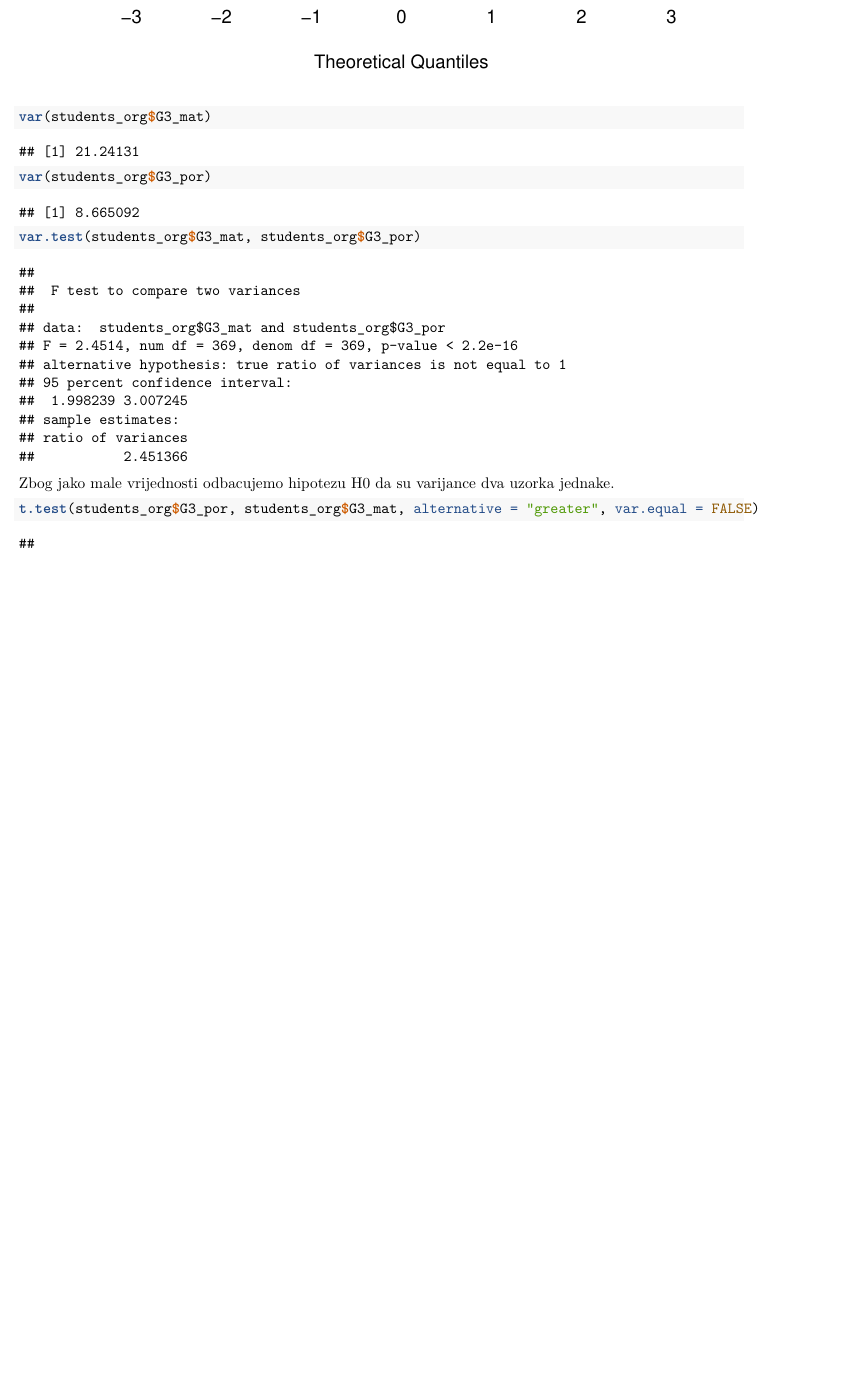
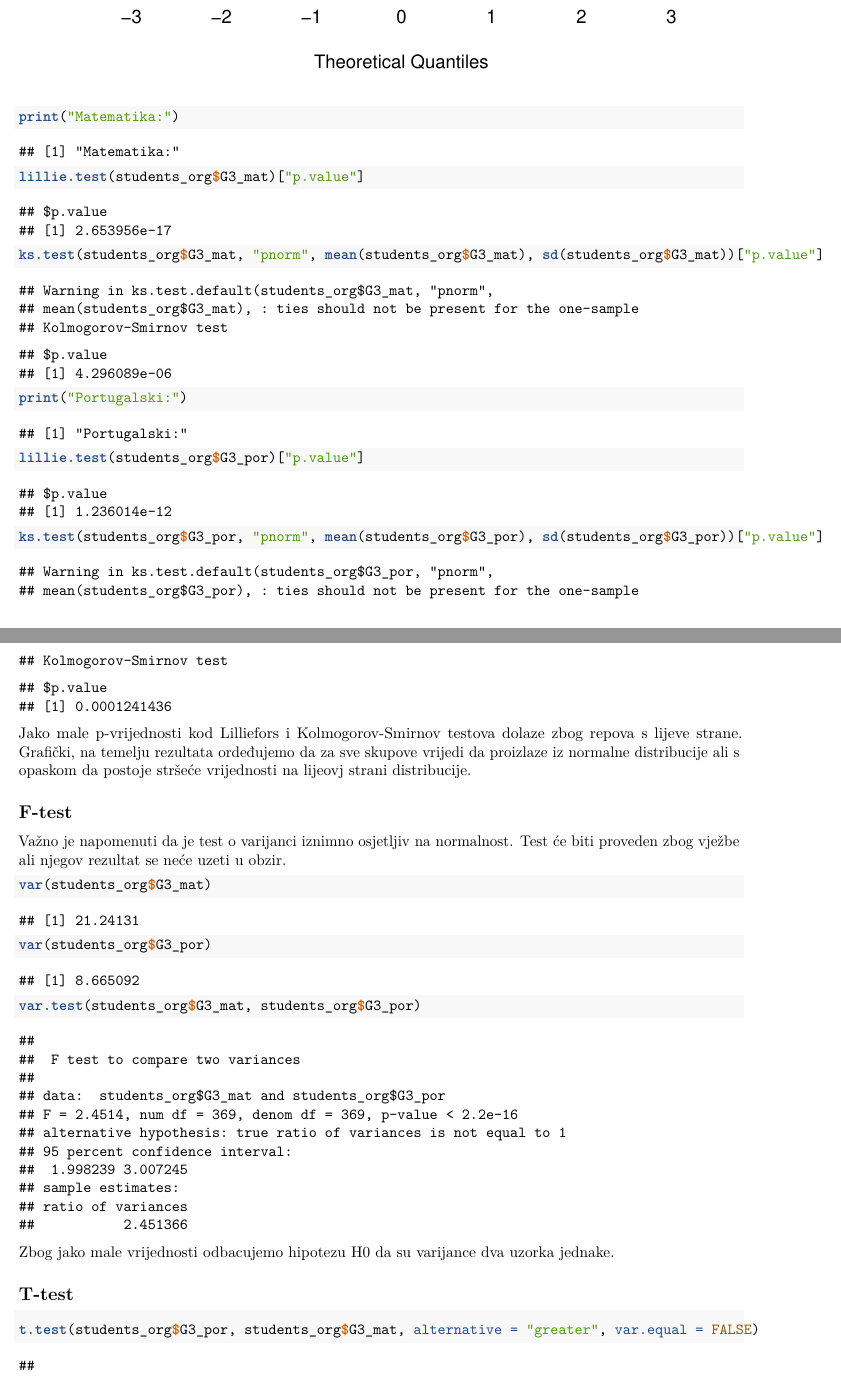
Before and after one commit to ciglenecki/student-success-analysis, an R Markdown document (src/student-success-analysis.Rmd): part of page 16 of 25 before the commit and two parts of pages 16 and 17 of 25 after it, the two joined at a grey line, cut so that both start at the same text, the shorter picture padded with empty space. Rendered offline with R 4.5, knitr and Pandoc, then LaTeX, with nearby package versions; some code elsewhere in the file could not run offline.

Commit message:
finalne promjene

````diff
--- a/src/student-success-analysis.Rmd
+++ b/src/student-success-analysis.Rmd
@@ -297,6 +299,24 @@ qqline(students_org$G3_por, col = "steelblue", lwd = 2)
 
 
 ```
+
+```{r}
+print('Matematika:')
+lillie.test(students_org$G3_mat)["p.value"]
+ks.test(students_org$G3_mat, "pnorm", mean(students_org$G3_mat), sd(students_org$G3_mat))["p.value"]
+
+print('Portugalski:')
+lillie.test(students_org$G3_por)["p.value"]
+ks.test(students_org$G3_por, "pnorm", mean(students_org$G3_por), sd(students_org$G3_por))["p.value"]
+
+```
+Jako male p-vrijednosti kod Lilliefors i Kolmogorov-Smirnov testova dolaze zbog repova s lijeve strane.
+Grafički, na temelju rezultata ordeđujemo da za sve skupove vrijedi da proizlaze iz normalne distribucije ali s opaskom da postoje stršeće vrijednosti na lijeovj strani distribucije.
+
+## F-test
+
+Važno je napomenuti da je test o varijanci iznimno osjetljiv na normalnost. Test će biti proveden zbog vježbe ali njegov rezultat se neće uzeti u obzir.
+
 ```{r}
 var(students_org$G3_mat)
 var(students_org$G3_por)
@@ -306,6 +326,8 @@ var(students_org$G3_por)
 var.test(students_org$G3_mat, students_org$G3_por)
 ```
 Zbog jako male vrijednosti odbacujemo hipotezu H0 da su varijance dva uzorka jednake.
+
+## T-test
 
 ```{r}
 t.test(students_org$G3_por, students_org$G3_mat,
````
Also changed, not shown: src/student-success-analysis.Rmd (2 more changed lines).
